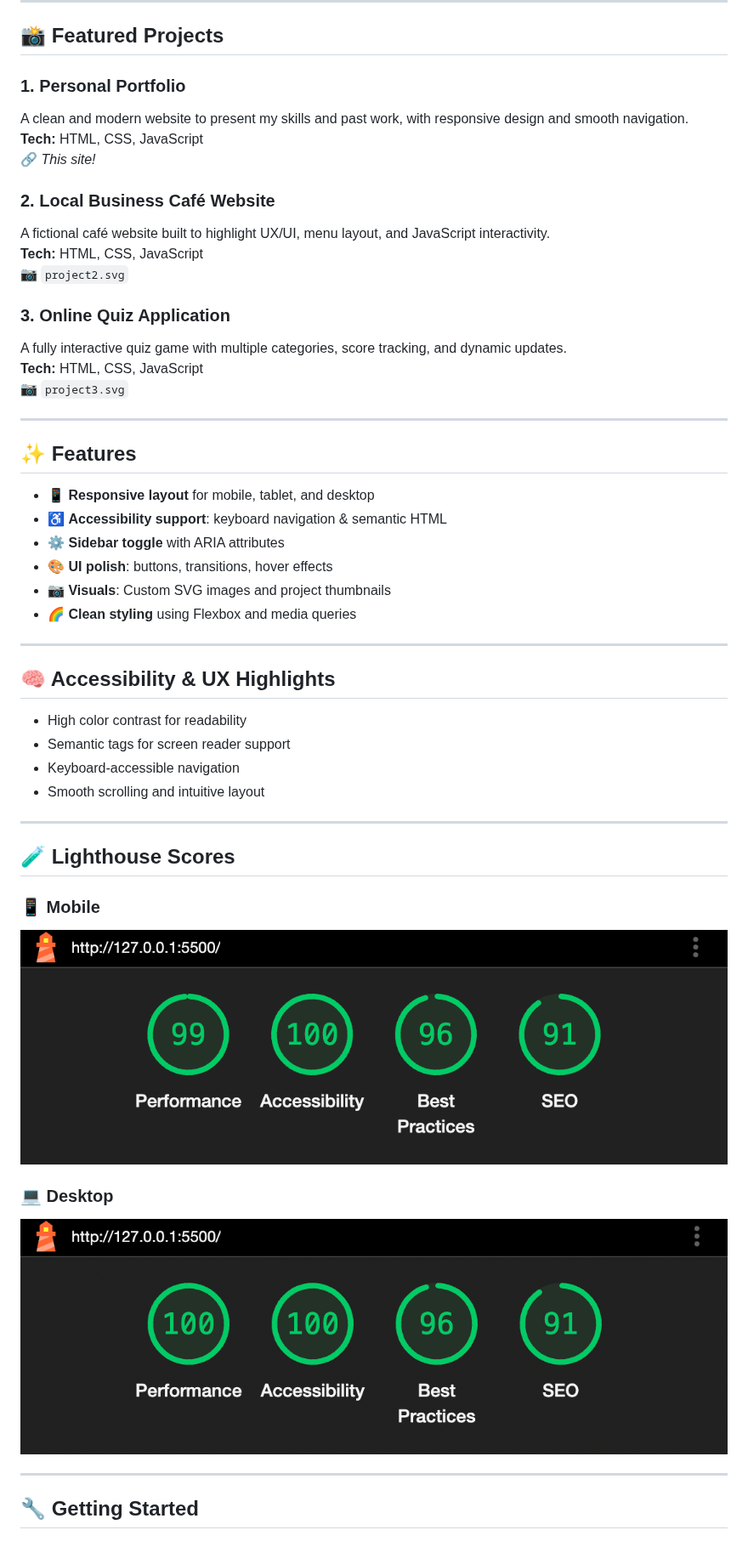
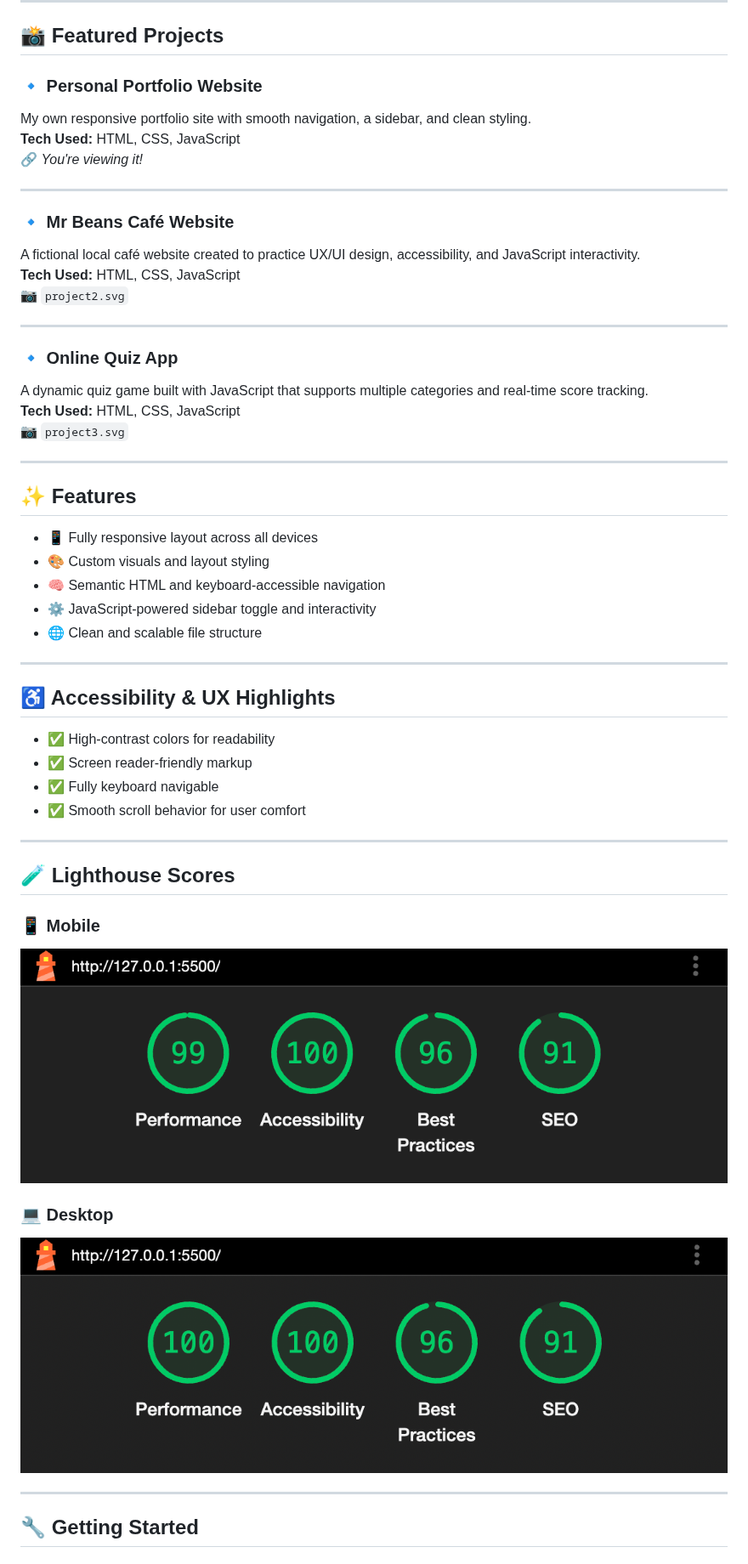
Before and after one commit to AlfieCross/Project-1-Personal-Portfolio-Website, a Markdown page: README.md, the part around one of its changes. Shown at 85% size. Drawn GitHub-style.

```diff
--- a/README.md
+++ b/README.md
@@ -56,40 +56,43 @@ This is a fully responsive, accessible, and modern front-end portfolio website t
 
 ## 📸 Featured Projects
 
-### 1. Personal Portfolio
-A clean and modern website to present my skills and past work, with responsive design and smooth navigation.
-**Tech:** HTML, CSS, JavaScript
-🔗 _This site!_
+### 🔹 Personal Portfolio Website
+My own responsive portfolio site with smooth navigation, a sidebar, and clean styling.
+**Tech Used:** HTML, CSS, JavaScript
+🔗 _You're viewing it!_
 
-### 2. Local Business Café Website
-A fictional café website built to highlight UX/UI, menu layout, and JavaScript interactivity.
-**Tech:** HTML, CSS, JavaScript
+---
+
+### 🔹 Mr Beans Café Website
+A fictional local café website created to practice UX/UI design, accessibility, and JavaScript interactivity.
+**Tech Used:** HTML, CSS, JavaScript
 📷 `project2.svg`
 
-### 3. Online Quiz Application
-A fully interactive quiz game with multiple categories, score tracking, and dynamic updates.
-**Tech:** HTML, CSS, JavaScript
+---
+
+### 🔹 Online Quiz App
+A dynamic quiz game built with JavaScript that supports multiple categories and real-time score tracking.
+**Tech Used:** HTML, CSS, JavaScript
 📷 `project3.svg`
 
 ---
 
 ## ✨ Features
 
-- 📱 **Responsive layout** for mobile, tablet, and desktop
-- ♿ **Accessibility support**: keyboard navigation & semantic HTML
-- ⚙️ **Sidebar toggle** with ARIA attributes
-- 🎨 **UI polish**: buttons, transitions, hover effects
-- 📷 **Visuals**: Custom SVG images and project thumbnails
-- 🌈 **Clean styling** using Flexbox and media queries
+- 📱 Fully responsive layout across all devices
+- 🎨 Custom visuals and layout styling
+- 🧠 Semantic HTML and keyboard-accessible navigation
+- ⚙️ JavaScript-powered sidebar toggle and interactivity
+- 🌐 Clean and scalable file structure
 
 ---
 
-## 🧠 Accessibility & UX Highlights
+## ♿ Accessibility & UX Highlights
 
-- High color contrast for readability
-- Semantic tags for screen reader support
-- Keyboard-accessible navigation
-- Smooth scrolling and intuitive layout
+- ✅ High-contrast colors for readability
+- ✅ Screen reader-friendly markup
+- ✅ Fully keyboard navigable
+- ✅ Smooth scroll behavior for user comfort
 
 ---
 
```
Also changed, not shown: other parts of README.md (+39 -37 lines).
